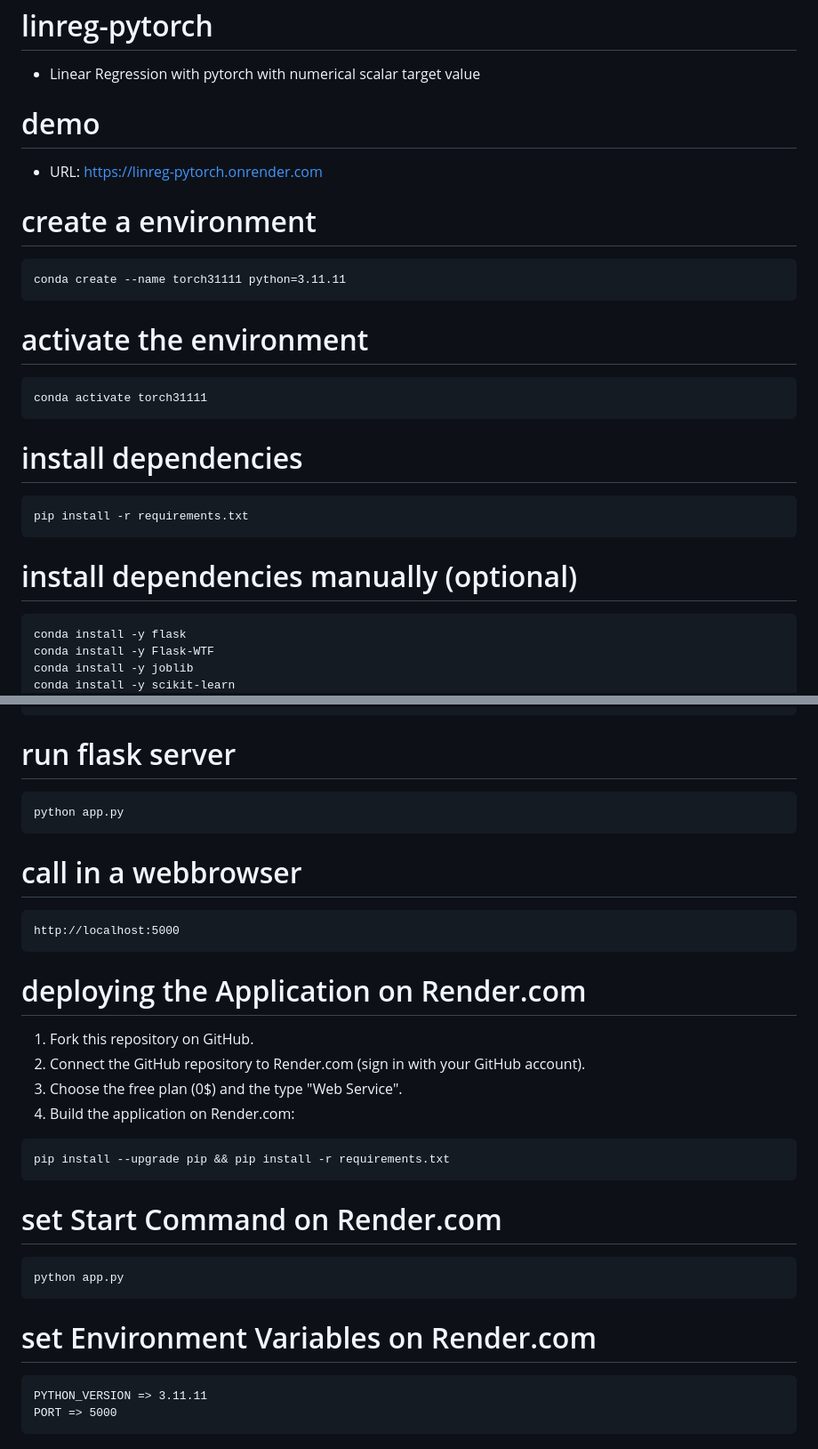
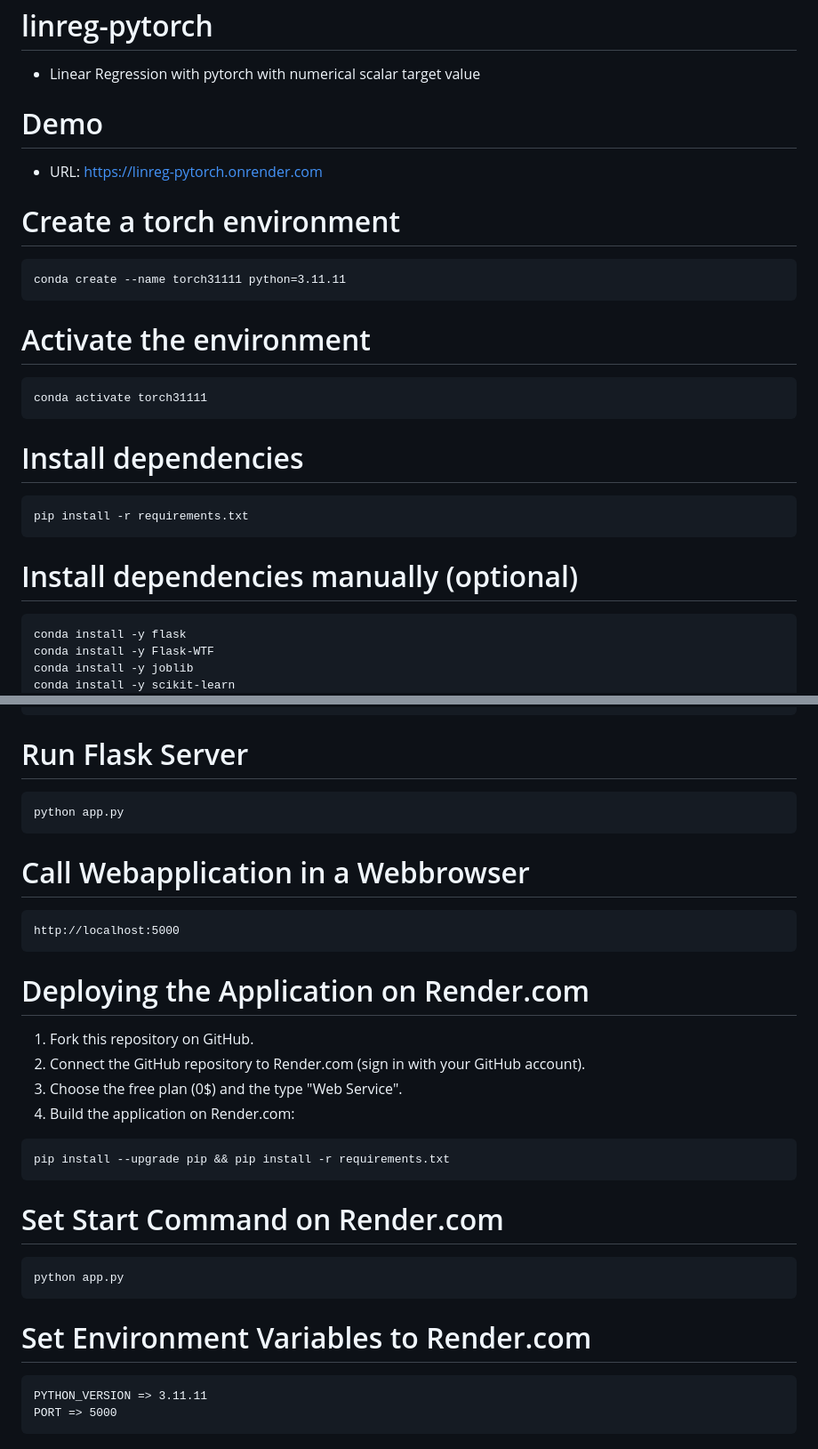
Before and after one commit to peterruler/linreg-pytorch, a Markdown page: README.md, 2 parts joined by grey strips. Shown: that part at 89% size. Rendered like a GitHub page.

Commit message:
fresh commit

````diff
--- a/README.md
+++ b/README.md
@@ -2,29 +2,29 @@
 
 - Linear Regression with pytorch with numerical scalar target value
 
-# demo
+# Demo
 
 - URL: https://linreg-pytorch.onrender.com
 
-# create a environment
+# Create a torch environment
 
 ```
 conda create --name torch31111 python=3.11.11
 ```
 
-# activate the environment
+# Activate the environment
 
 ```
 conda activate torch31111
 ```
 
-# install dependencies
+# Install dependencies
 
 ```
 pip install -r requirements.txt
 ```
 
-# install dependencies manually (optional)
+# Install dependencies manually (optional)
 
 ```
 conda install -y flask
@@ -43,35 +43,36 @@ conda install -y pytorch torchvision torchaudio cpuonly -c pytorch
 conda install -y sklearn
 ```
 
-# run flask server
+# Run Flask Server
 
 ```
 python app.py
 ```
 
-# call in a webbrowser
+# Call Webapplication in a Webbrowser
 
 ```
 http://localhost:5000
 ```
 
-# deploying the Application on Render.com
+# Deploying the Application on Render.com
 
 1. Fork this repository on GitHub.
 2. Connect the GitHub repository to Render.com (sign in with your GitHub account).
 3. Choose the free plan (0$) and the type "Web Service".
 4. Build the application on Render.com:
+
 ```
 pip install --upgrade pip && pip install -r requirements.txt
 ```
 
-# set Start Command on Render.com
+# Set Start Command on Render.com
 
 ```
 python app.py
 ```
 
-# set Environment Variables on Render.com
+# Set Environment Variables to Render.com
 
 ```
 PYTHON_VERSION => 3.11.11
````
